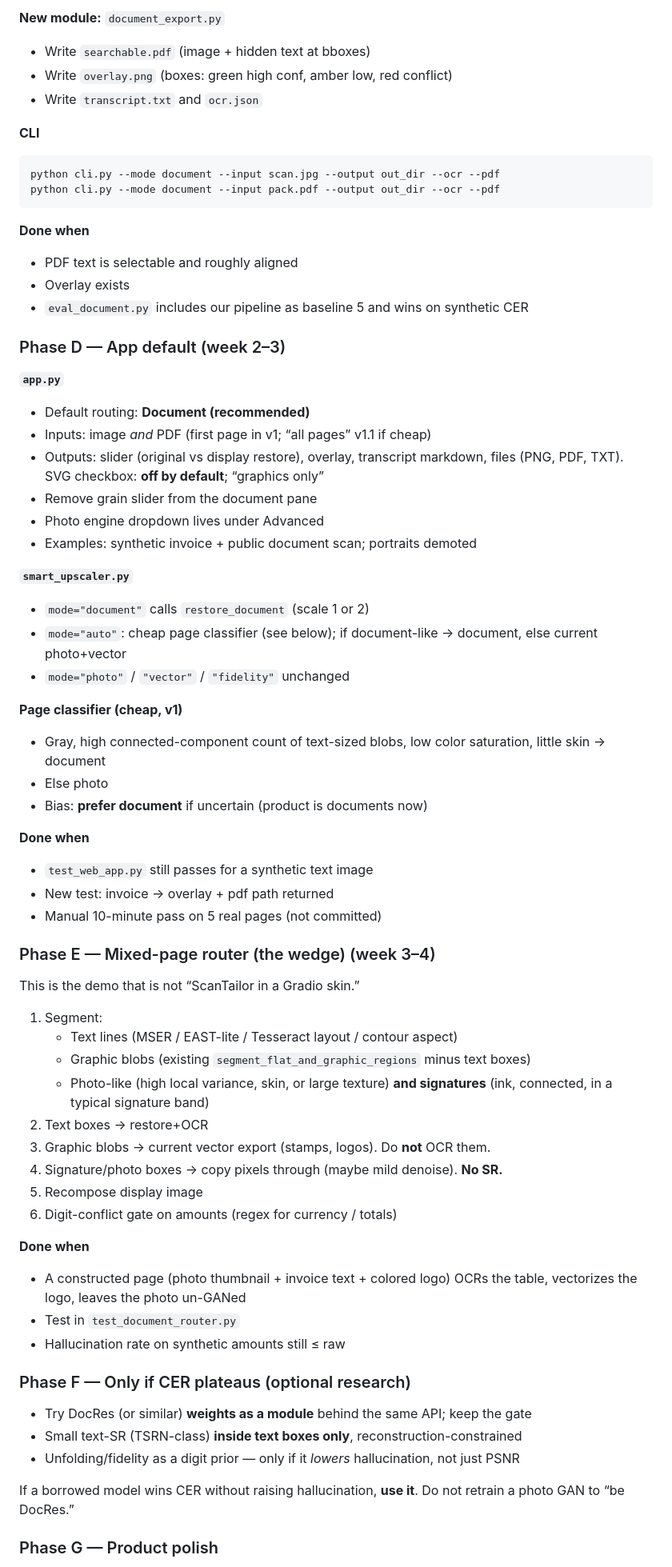
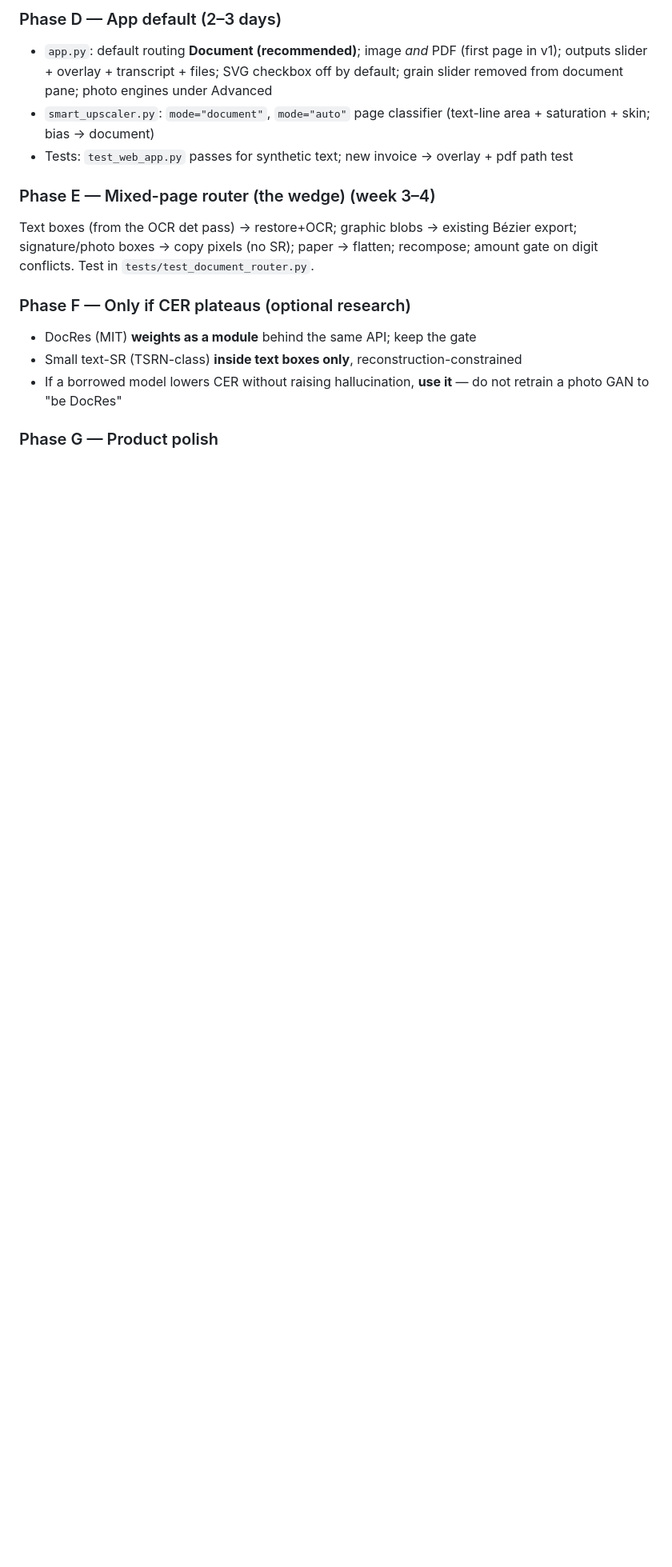
Before and after one commit to DontHash/VectoVecto, a Markdown page: document_restore_plan.md, the part around one of its changes. Shown at 80% size. Drawn GitHub-style; blank space fills up the shorter version.

Commit message:
docs(plan): research v2 - RapidOCR default, reportlab (AGPL fix), zero-human GT, packaging

````diff
--- a/document_restore_plan.md
+++ b/document_restore_plan.md
@@ -261,79 +268,19 @@ Steps (each function independently testable):
 
-**New module:** `document_export.py`
+### Phase D — App default (2–3 days)
 
-- Write `searchable.pdf` (image + hidden text at bboxes)
-- Write `overlay.png` (boxes: green high conf, amber low, red conflict)
-- Write `transcript.txt` and `ocr.json`
-
-**CLI**
-
-```
-python cli.py --mode document --input scan.jpg --output out_dir --ocr --pdf
-python cli.py --mode document --input pack.pdf --output out_dir --ocr --pdf
-```
-
-**Done when**
-
-- PDF text is selectable and roughly aligned
-- Overlay exists
-- `eval_document.py` includes our pipeline as baseline 5 and wins on synthetic CER
-
-### Phase D — App default (week 2–3)
-
-**`app.py`**
-
-- Default routing: **Document (recommended)**
-- Inputs: image *and* PDF (first page in v1; “all pages” v1.1 if cheap)
-- Outputs: slider (original vs display restore), overlay, transcript markdown, files (PNG, PDF, TXT). SVG checkbox: **off by default**; “graphics only”
-- Remove grain slider from the document pane
-- Photo engine dropdown lives under Advanced
-- Examples: synthetic invoice + public document scan; portraits demoted
-
-**`smart_upscaler.py`**
-
-- `mode="document"` calls `restore_document` (scale 1 or 2)
-- `mode="auto"`: cheap page classifier (see below); if document-like → document, else current photo+vector
-- `mode="photo"` / `"vector"` / `"fidelity"` unchanged
-
-**Page classifier (cheap, v1)**
-
-- Gray, high connected-component count of text-sized blobs, low color saturation, little skin → document
-- Else photo
-- Bias: **prefer document** if uncertain (product is documents now)
-
-**Done when**
-
-- `test_web_app.py` still passes for a synthetic text image
-- New test: invoice → overlay + pdf path returned
-- Manual 10-minute pass on 5 real pages (not committed)
+- `app.py`: default routing **Document (recommended)**; image *and* PDF (first page in v1); outputs slider + overlay + transcript + files; SVG checkbox off by default; grain slider removed from document pane; photo engines under Advanced
+- `smart_upscaler.py`: `mode="document"`, `mode="auto"` page classifier (text-line area + saturation + skin; bias → document)
+- Tests: `test_web_app.py` passes for synthetic text; new invoice → overlay + pdf path test
 
 ### Phase E — Mixed-page router (the wedge) (week 3–4)
 
-This is the demo that is not “ScanTailor in a Gradio skin.”
-
-1. Segment:
-   - Text lines (MSER / EAST-lite / Tesseract layout / contour aspect)
-   - Graphic blobs (existing `segment_flat_and_graphic_regions` minus text boxes)
-   - Photo-like (high local variance, skin, or large texture) **and signatures** (ink, connected, in a typical signature band)
-2. Text boxes → restore+OCR
-3. Graphic blobs → current vector export (stamps, logos). Do **not** OCR them.
-4. Signature/photo boxes → copy pixels through (maybe mild denoise). **No SR.**
-5. Recompose display image
-6. Digit-conflict gate on amounts (regex for currency / totals)
-
-**Done when**
-
-- A constructed page (photo thumbnail + invoice text + colored logo) OCRs the table, vectorizes the logo, leaves the photo un-GANed
-- Test in `test_document_router.py`
-- Hallucination rate on synthetic amounts still ≤ raw
+Text boxes (from the OCR det pass) → restore+OCR; graphic blobs → existing Bézier export; signature/photo boxes → copy pixels (no SR); paper → flatten; recompose; amount gate on digit conflicts. Test in `tests/test_document_router.py`.
 
 ### Phase F — Only if CER plateaus (optional research)
 
-- Try DocRes (or similar) **weights as a module** behind the same API; keep the gate
+- DocRes (MIT) **weights as a module** behind the same API; keep the gate
 - Small text-SR (TSRN-class) **inside text boxes only**, reconstruction-constrained
-- Unfolding/fidelity as a digit prior — only if it *lowers* hallucination, not just PSNR
-
-If a borrowed model wins CER without raising hallucination, **use it**. Do not retrain a photo GAN to “be DocRes.”
+- If a borrowed model lowers CER without raising hallucination, **use it** — do not retrain a photo GAN to "be DocRes"
 
 ### Phase G — Product polish
 
````
Also changed, not shown: other parts of document_restore_plan.md (+129 -114 lines).
